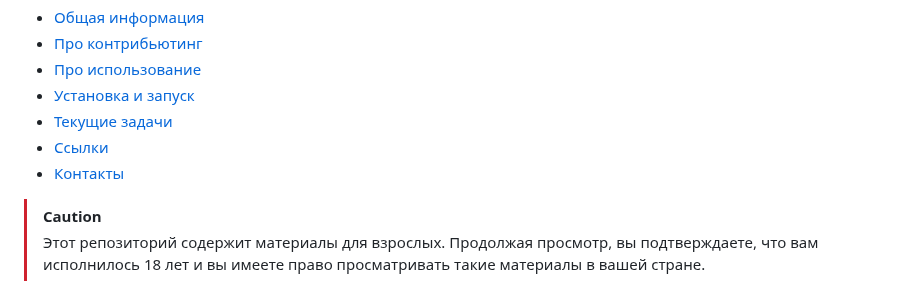
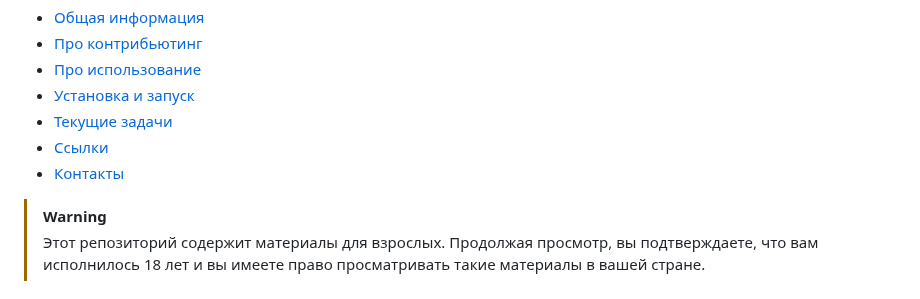
Before and after one commit to AngelsAndDemonsDM/DM-Bot-server, a Markdown page: README.md, the part around the change. Rendered like a GitHub page.

```diff
--- a/README.md
+++ b/README.md
@@ -12,7 +12,7 @@
 - [Контакты](#контакты)
 
 
-> [!CAUTION]
+> [!WARNING]
 > Этот репозиторий содержит материалы для взрослых. Продолжая просмотр, вы подтверждаете, что вам исполнилось 18 лет и вы имеете право просматривать такие материалы в вашей стране.
 
 
```
